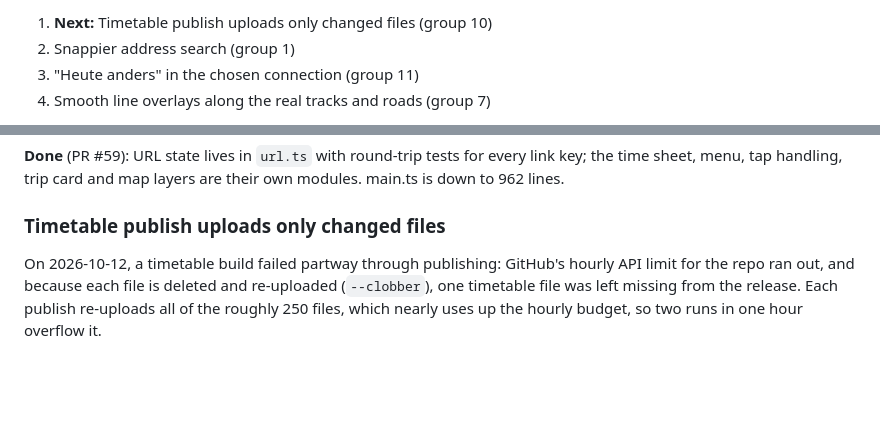
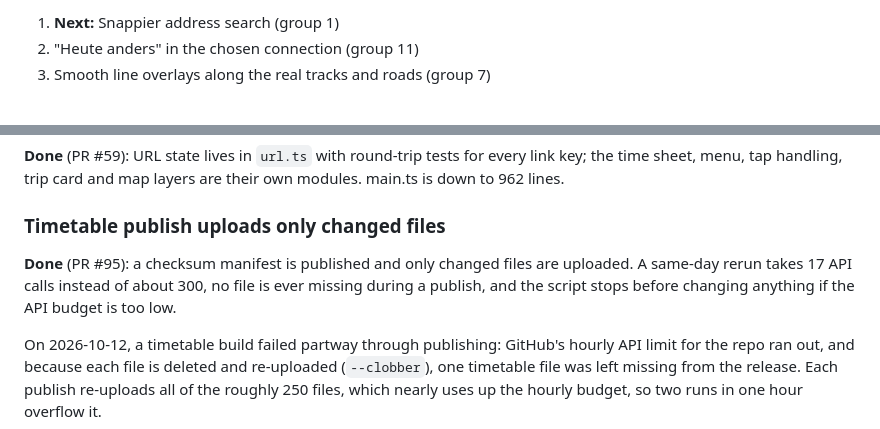
Before and after one commit to hendrikkintscher/berlin-transit-heatmap, a Markdown page: ROADMAP.md, 2 parts joined by grey strips. Rendered like a GitHub page; blank space fills up the shorter version.

Commit message:
Roadmap: publish fix done (#95); next is snappier search (#97)
Claude-Session: https://claude.ai/code/session_01DcgurEc3g53aKtNcao6QZn

Co-authored-by: Claude <noreply@anthropic.com>

```diff
--- a/ROADMAP.md
+++ b/ROADMAP.md
@@ -8,6 +8,5 @@ State on 2026-10-12, live through PR #93. Build in this order, one step per PR:
 
-1. **Next:** Timetable publish uploads only changed files (group 10)
-2. Snappier address search (group 1)
-3. "Heute anders" in the chosen connection (group 11)
-4. Smooth line overlays along the real tracks and roads (group 7)
+1. **Next:** Snappier address search (group 1)
+2. "Heute anders" in the chosen connection (group 11)
+3. Smooth line overlays along the real tracks and roads (group 7)
 
@@ -490,6 +489,8 @@ The snappiness rule is checked by hand in each PR today. A CI job fails a PR tha
 
 ### Timetable publish uploads only changed files
 
+**Done** (PR #95): a checksum manifest is published and only changed files are uploaded. A same-day rerun takes 17 API calls instead of about 300, no file is ever missing during a publish, and the script stops before changing anything if the API budget is too low.
+
 On 2026-10-12, a timetable build failed partway through publishing: GitHub's hourly API limit for the repo ran out, and because each file is deleted and re-uploaded (`--clobber`), one timetable file was left missing from the release. Each publish re-uploads all of the roughly 250 files, which nearly uses up the hourly budget, so two runs in one hour overflow it.
 
 - Publish a checksums manifest with the release, and upload only the files whose hash changed. A same-day rerun then costs a handful of API calls.
```
Also changed, not shown: other parts of ROADMAP.md (+2 -2 lines).
